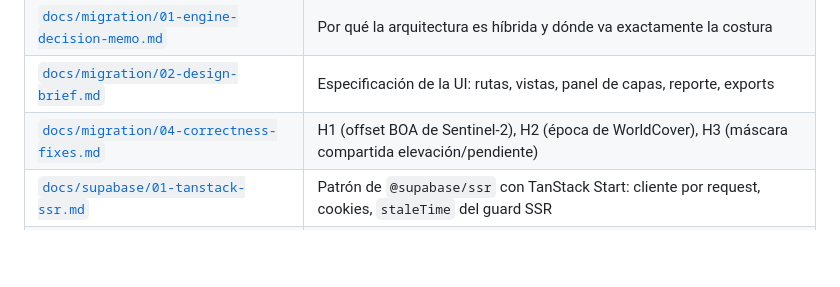
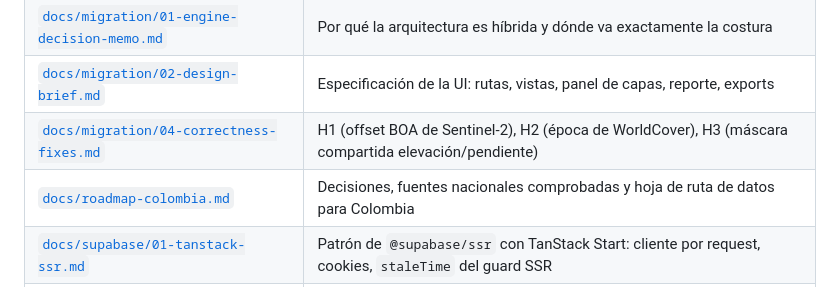
Before and after one commit to JuanSL626/territorio-base, a Markdown page: README.md, the part around the change. GitHub-like rendering; blank space fills up the shorter version.

Commit message:
docs: add Colombia data roadmap

```diff
--- a/README.md
+++ b/README.md
@@ -407,6 +407,7 @@ Límites que **ya no aplican** y por qué, para quien venga del README viejo:
 | [`docs/migration/01-engine-decision-memo.md`](docs/migration/01-engine-decision-memo.md) | Por qué la arquitectura es híbrida y dónde va exactamente la costura |
 | [`docs/migration/02-design-brief.md`](docs/migration/02-design-brief.md) | Especificación de la UI: rutas, vistas, panel de capas, reporte, exports |
 | [`docs/migration/04-correctness-fixes.md`](docs/migration/04-correctness-fixes.md) | H1 (offset BOA de Sentinel-2), H2 (época de WorldCover), H3 (máscara compartida elevación/pendiente) |
+| [`docs/roadmap-colombia.md`](docs/roadmap-colombia.md) | Decisiones, fuentes nacionales comprobadas y hoja de ruta de datos para Colombia |
 | [`docs/supabase/01-tanstack-ssr.md`](docs/supabase/01-tanstack-ssr.md) | Patrón de `@supabase/ssr` con TanStack Start: cliente por request, cookies, `staleTime` del guard SSR |
 | [`docs/supabase/02-auth-invitaciones.md`](docs/supabase/02-auth-invitaciones.md) | Por qué `inviteUserByEmail`, cómo se cierra el registro público, rate limiting propio vs. el de Supabase |
 | [`docs/supabase/03-datos-migracion.md`](docs/supabase/03-datos-migracion.md) | Por qué Drizzle + `postgres-js` (no `supabase-js`) para datos, mapeo de esquema SQLite → Postgres, pooling |
```
Also changed, not shown: docs/roadmap-colombia.md (added, +273 -0 lines).
